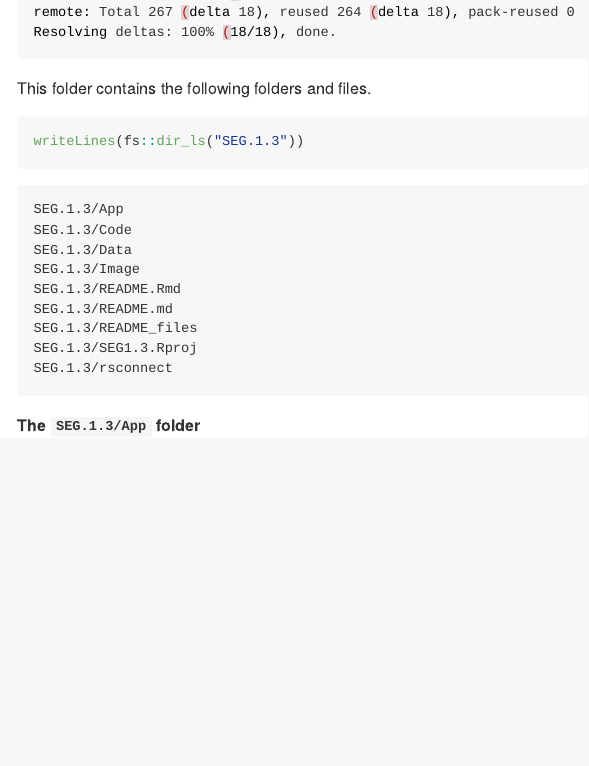
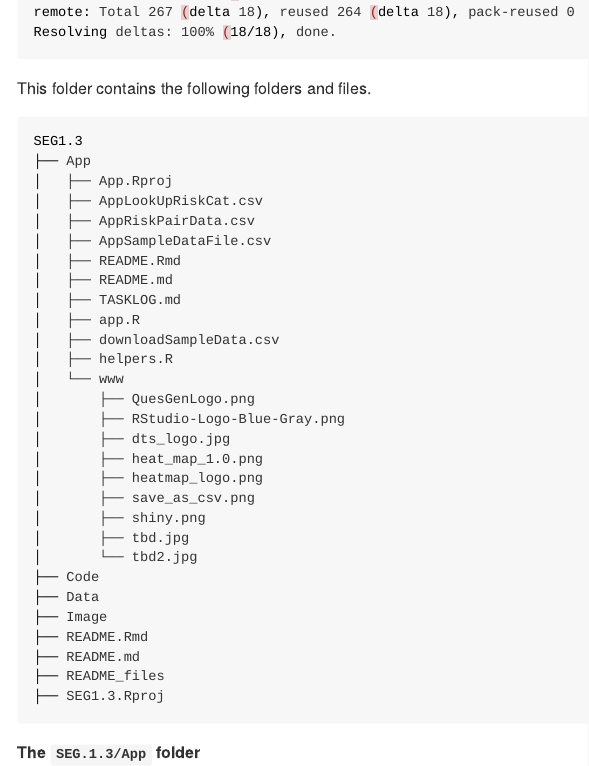
Before and after one commit to mjfrigaard/seg-shiny-v-1-3-1, an R Markdown document (README.Rmd): the page in a window 1100 px wide, from 990 px down. The pictures show the output file README.md that the author committed with the source, drawn offline in the style of GitHub; long lines of code are wrapped.

Commit message:
new READMEs

````diff
--- a/README.Rmd
+++ b/README.Rmd
@@ -76,8 +76,36 @@ Resolving deltas: 100% (18/18), done.
 
 This folder contains the following folders and files.
 
-```{r SEG-1-3}
-writeLines(fs::dir_ls("SEG.1.3"))
+```bash
+SEG1.3
+├── App
+│   ├── App.Rproj
+│   ├── AppLookUpRiskCat.csv
+│   ├── AppRiskPairData.csv
+│   ├── AppSampleDataFile.csv
+│   ├── README.Rmd
+│   ├── README.md
+│   ├── TASKLOG.md
+│   ├── app.R
+│   ├── downloadSampleData.csv
+│   ├── helpers.R
+│   └── www
+│       ├── QuesGenLogo.png
+│       ├── RStudio-Logo-Blue-Gray.png
+│       ├── dts_logo.jpg
+│       ├── heat_map_1.0.png
+│       ├── heatmap_logo.png
+│       ├── save_as_csv.png
+│       ├── shiny.png
+│       ├── tbd.jpg
+│       └── tbd2.jpg
+├── Code
+├── Data
+├── Image
+├── README.Rmd
+├── README.md
+├── README_files
+├── SEG1.3.Rproj
 ```
 
 **The `SEG.1.3/App` folder**
````
Also changed, not shown: README.md.
